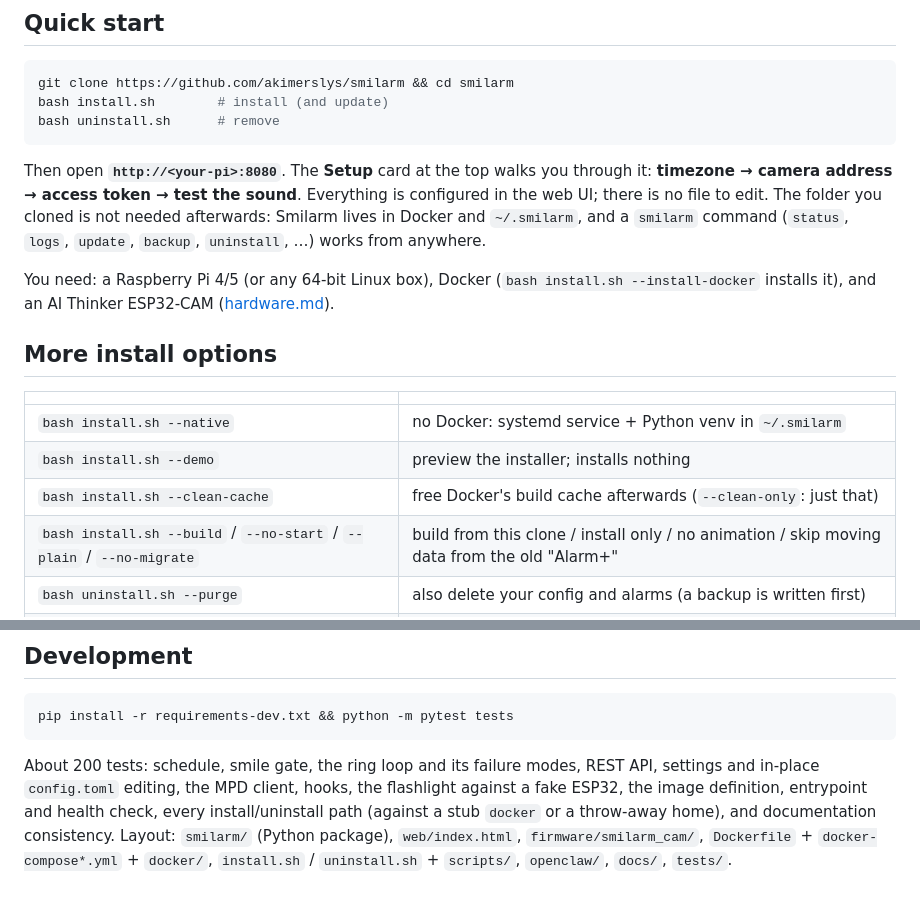
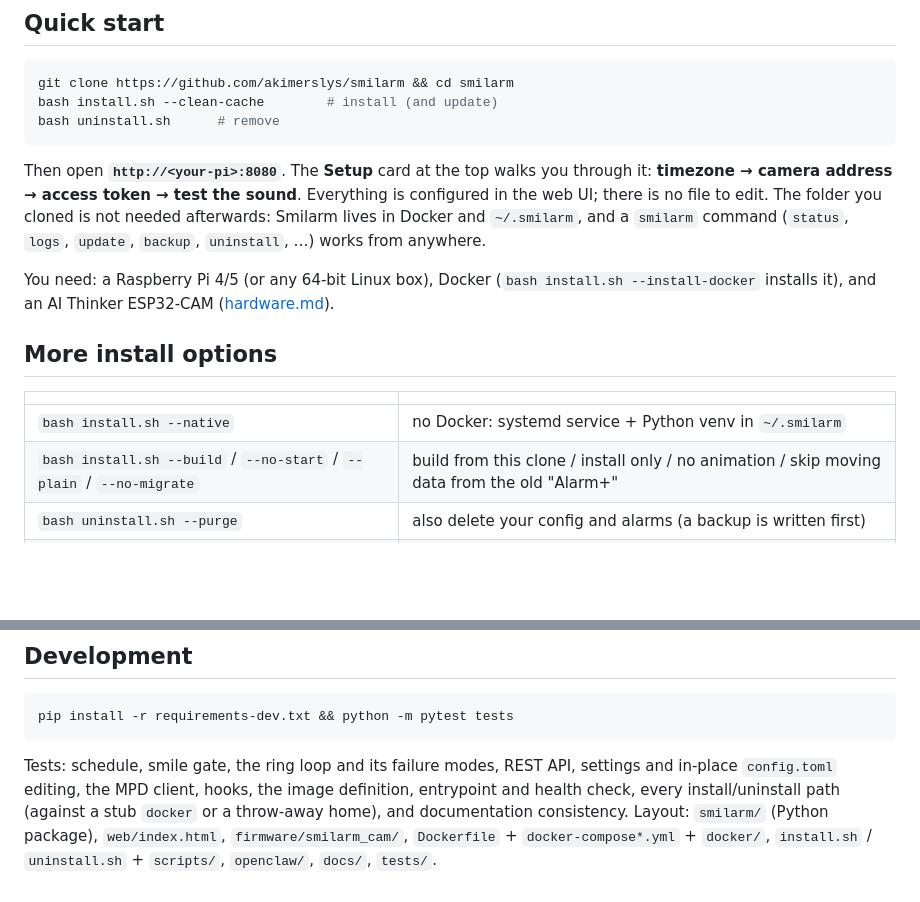
Before and after one commit to akimerslys/smilarm, a Markdown page: README.md, 2 parts joined by grey strips. GitHub-like rendering; blank space fills up the shorter version.

Commit message:
Revise README for installation
Updated installation instructions and development test descriptions in README.md.

````diff
--- a/README.md
+++ b/README.md
@@ -11,7 +11,7 @@ ESP32-CAM ──video──▶ Raspberry Pi: Smilarm (schedule · smile detectio
 ## Quick start
 ```bash
 git clone https://github.com/akimerslys/smilarm && cd smilarm
-bash install.sh        # install (and update)
+bash install.sh --clean-cache        # install (and update)
 bash uninstall.sh      # remove
 ```
 Then open **`http://<your-pi>:8080`**. The **Setup** card at the top walks you through it: **timezone → camera address → access token → test the sound**.
@@ -24,8 +24,6 @@ You need: a Raspberry Pi 4/5 (or any 64-bit Linux box), Docker (`bash install.sh
 | | |
 |---|---|
 | `bash install.sh --native` | no Docker: systemd service + Python venv in `~/.smilarm` |
-| `bash install.sh --demo` | preview the installer; installs nothing |
-| `bash install.sh --clean-cache` | free Docker's build cache afterwards (`--clean-only`: just that) |
 | `bash install.sh --build` / `--no-start` / `--plain` / `--no-migrate` | build from this clone / install only / no animation / skip moving data from the old "Alarm+" |
 | `bash uninstall.sh --purge` | also delete your config and alarms (a backup is written first) |
 | `smilarm update` · `backup` · `restore` · `clean` | update, save/restore your settings and alarms, free disk space |
@@ -80,6 +78,5 @@ PulseAudio/USB-camera/bridge-network setups, the native install on a fresh machi
 ```bash
 pip install -r requirements-dev.txt && python -m pytest tests
 ```
-About 200 tests: schedule, smile gate, the ring loop and its failure modes, REST API, settings and in-place `config.toml` editing, the MPD client, hooks, the flashlight against a fake
-ESP32, the image definition, entrypoint and health check, every install/uninstall path (against a stub `docker` or a throw-away home), and documentation consistency.
+Tests: schedule, smile gate, the ring loop and its failure modes, REST API, settings and in-place `config.toml` editing, the MPD client, hooks, the image definition, entrypoint and health check, every install/uninstall path (against a stub `docker` or a throw-away home), and documentation consistency.
 Layout: `smilarm/` (Python package), `web/index.html`, `firmware/smilarm_cam/`, `Dockerfile` + `docker-compose*.yml` + `docker/`, `install.sh` / `uninstall.sh` + `scripts/`, `openclaw/`, `docs/`, `tests/`.
````
